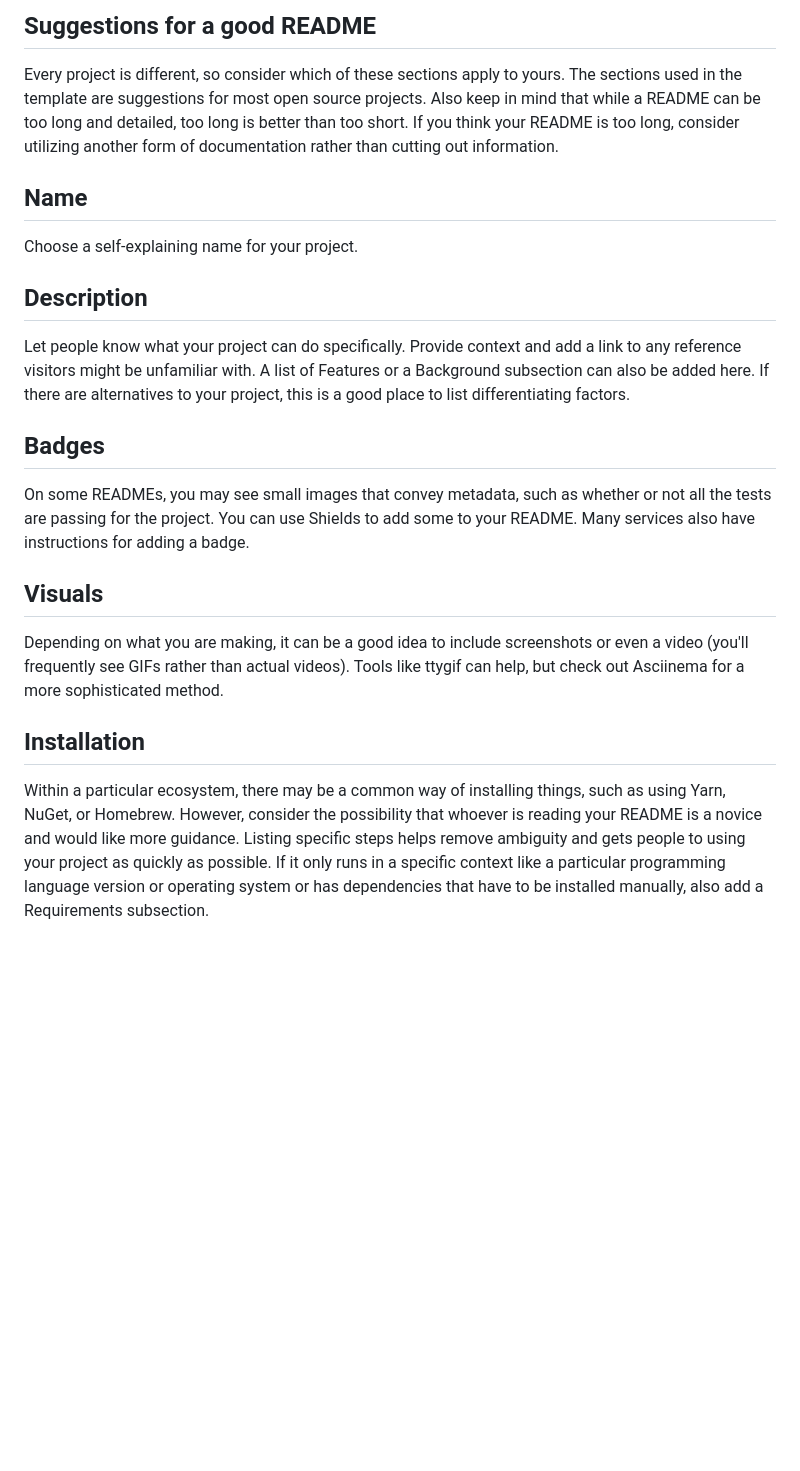
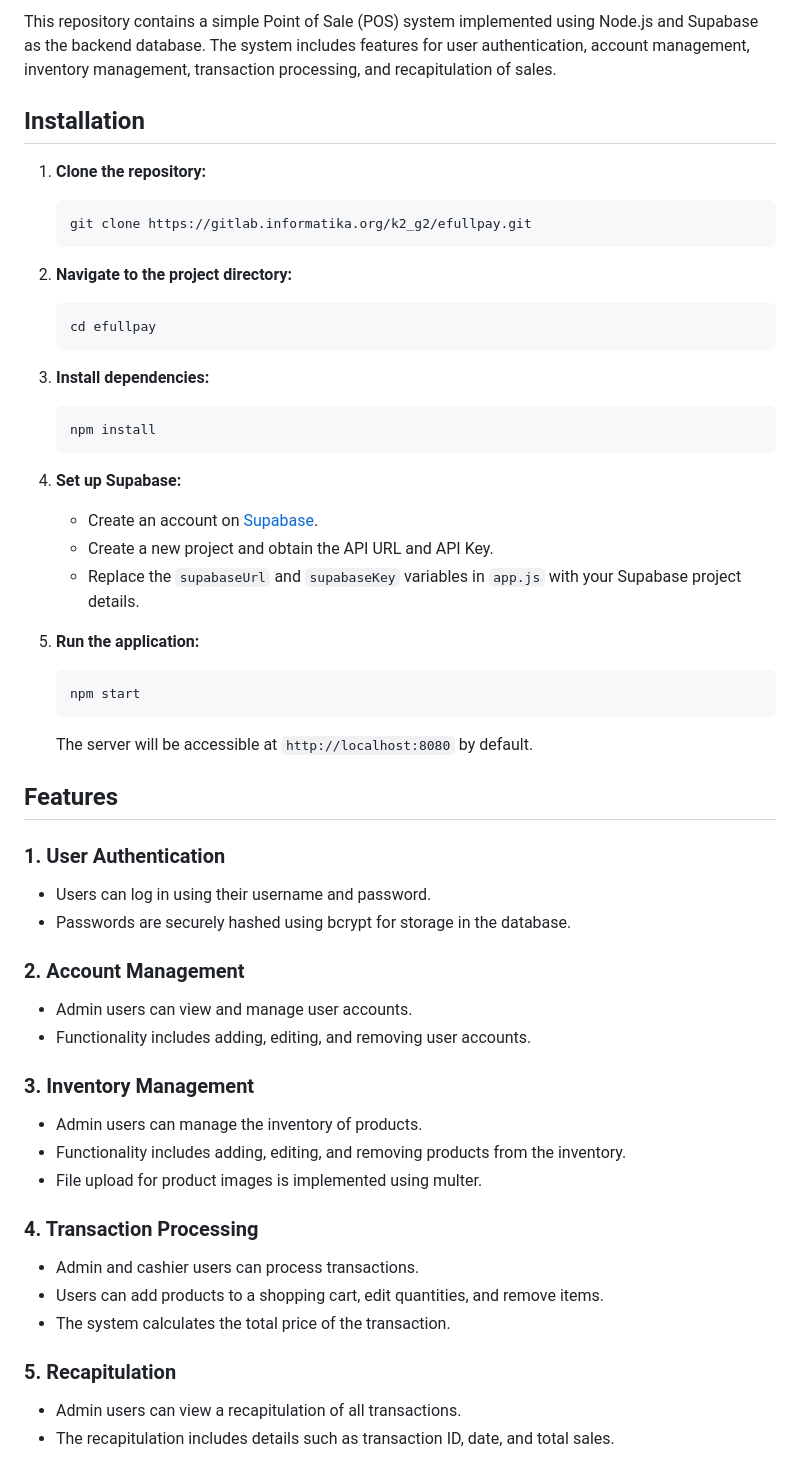
Before and after one commit to RClyf/efullpay, a Markdown page: README.md, the part around the change printed below. GitHub-like rendering; blank space fills up the shorter version.

````diff
--- a/README.md
+++ b/README.md
@@ -51,17 +5,65 @@ When you're ready to make this README your own, just edit this file and use the
-## Suggestions for a good README
-Every project is different, so consider which of these sections apply to yours. The sections used in the template are suggestions for most open source projects. Also keep in mind that while a README can be too long and detailed, too long is better than too short. If you think your README is too long, consider utilizing another form of documentation rather than cutting out information.
-
-## Name
-Choose a self-explaining name for your project.
-
-## Description
-Let people know what your project can do specifically. Provide context and add a link to any reference visitors might be unfamiliar with. A list of Features or a Background subsection can also be added here. If there are alternatives to your project, this is a good place to list differentiating factors.
-
-## Badges
-On some READMEs, you may see small images that convey metadata, such as whether or not all the tests are passing for the project. You can use Shields to add some to your README. Many services also have instructions for adding a badge.
-
-## Visuals
-Depending on what you are making, it can be a good idea to include screenshots or even a video (you'll frequently see GIFs rather than actual videos). Tools like ttygif can help, but check out Asciinema for a more sophisticated method.
+This repository contains a simple Point of Sale (POS) system implemented using Node.js and Supabase as the backend database. The system includes features for user authentication, account management, inventory management, transaction processing, and recapitulation of sales.
 
 ## Installation
-Within a particular ecosystem, there may be a common way of installing things, such as using Yarn, NuGet, or Homebrew. However, consider the possibility that whoever is reading your README is a novice and would like more guidance. Listing specific steps helps remove ambiguity and gets people to using your project as quickly as possible. If it only runs in a specific context like a particular programming language version or operating system or has dependencies that have to be installed manually, also add a Requirements subsection.
+
+1. **Clone the repository:**
+
+    ```bash
+    git clone https://gitlab.informatika.org/k2_g2/efullpay.git
+    ```
+
+2. **Navigate to the project directory:**
+
+    ```bash
+    cd efullpay
+    ```
+
+3. **Install dependencies:**
+
+    ```bash
+    npm install
+    ```
+
+4. **Set up Supabase:**
+
+   - Create an account on [Supabase](https://supabase.io/).
+   - Create a new project and obtain the API URL and API Key.
+   - Replace the `supabaseUrl` and `supabaseKey` variables in `app.js` with your Supabase project details.
+
+5. **Run the application:**
+
+    ```bash
+    npm start
+    ```
+
+   The server will be accessible at `http://localhost:8080` by default.
+
+## Features
+
+### 1. User Authentication
+
+- Users can log in using their username and password.
+- Passwords are securely hashed using bcrypt for storage in the database.
+
+### 2. Account Management
+
+- Admin users can view and manage user accounts.
+- Functionality includes adding, editing, and removing user accounts.
+
+### 3. Inventory Management
+
+- Admin users can manage the inventory of products.
+- Functionality includes adding, editing, and removing products from the inventory.
+- File upload for product images is implemented using multer.
+
+### 4. Transaction Processing
+
+- Admin and cashier users can process transactions.
+- Users can add products to a shopping cart, edit quantities, and remove items.
+- The system calculates the total price of the transaction.
+
+### 5. Recapitulation
+
+- Admin users can view a recapitulation of all transactions.
+- The recapitulation includes details such as transaction ID, date, and total sales.
+
````
Also changed, not shown: other parts of README.md (+46 -63 lines).
